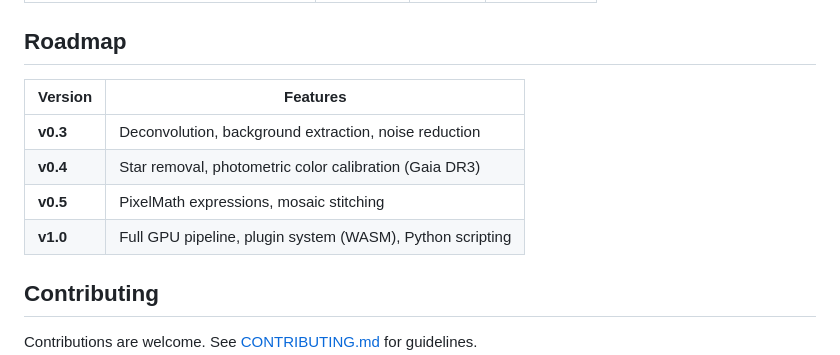
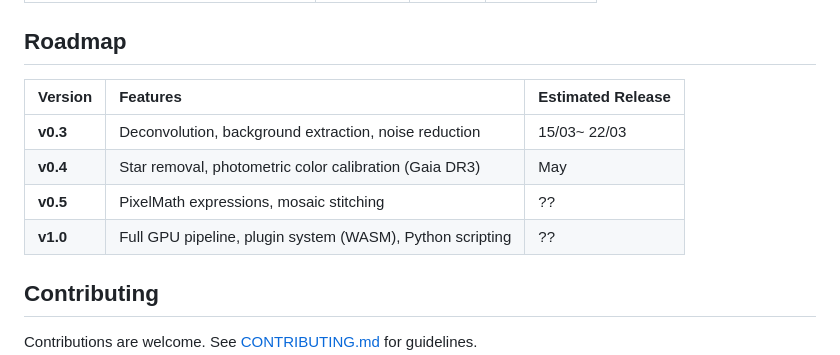
Before and after one commit to samuelkriegerbonini-dev/AstroBurst, a Markdown page: README.md, the part around the change. GitHub-like rendering.

```diff
--- a/README.md
+++ b/README.md
@@ -271,13 +271,12 @@ Measured on consumer hardware (NVMe SSD, multi-core CPU):
 | STF render (GPU, 14K image) | ~470 MB | <16ms | — |
 
 ## Roadmap
-
-| Version | Features |
-|---------|----------|
-| **v0.3** | Deconvolution, background extraction, noise reduction |
-| **v0.4** | Star removal, photometric color calibration (Gaia DR3) |
-| **v0.5** | PixelMath expressions, mosaic stitching |
-| **v1.0** | Full GPU pipeline, plugin system (WASM), Python scripting |
+| Version  | Features                                                  | Estimated Release |
+|:---------|:----------------------------------------------------------|:------------------|
+| **v0.3** | Deconvolution, background extraction, noise reduction     | 15/03~ 22/03      |
+| **v0.4** | Star removal, photometric color calibration (Gaia DR3)    | May               |
+| **v0.5** | PixelMath expressions, mosaic stitching                   | ??                |
+| **v1.0** | Full GPU pipeline, plugin system (WASM), Python scripting | ??                |
 
 ## Contributing
 
```
